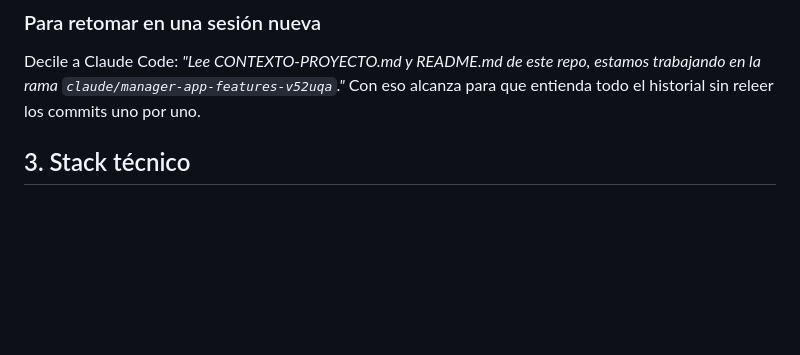
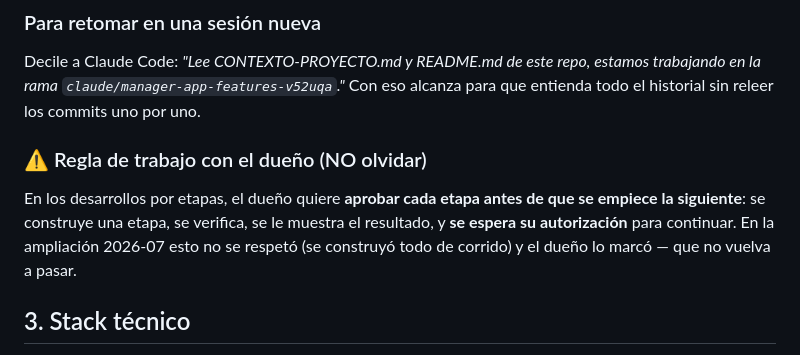
Before and after one commit to Jota-Nexvo/JGM-SERVICIOS-Gestor-, a Markdown page: CONTEXTO-PROYECTO.md, the part around the change. GitHub-like rendering; blank space fills up the shorter version.

Commit message:
Contexto: regla de trabajo — esperar la autorización del dueño entre etapas
Co-Authored-By: Claude Fable 5 <noreply@anthropic.com>
Claude-Session: https://claude.ai/code/session_01BwPR8FsBXRhehsufmGfE53

```diff
--- a/CONTEXTO-PROYECTO.md
+++ b/CONTEXTO-PROYECTO.md
@@ -39,6 +39,13 @@ dispositivo.
 Decile a Claude Code: *"Lee CONTEXTO-PROYECTO.md y README.md de este repo,
 estamos trabajando en la rama `claude/manager-app-features-v52uqa`."* Con eso
 alcanza para que entienda todo el historial sin releer los commits uno por uno.
+
+### ⚠ Regla de trabajo con el dueño (NO olvidar)
+En los desarrollos por etapas, el dueño quiere **aprobar cada etapa antes de
+que se empiece la siguiente**: se construye una etapa, se verifica, se le
+muestra el resultado, y **se espera su autorización** para continuar. En la
+ampliación 2026-07 esto no se respetó (se construyó todo de corrido) y el
+dueño lo marcó — que no vuelva a pasar.
 
 ## 3. Stack técnico
 
```
